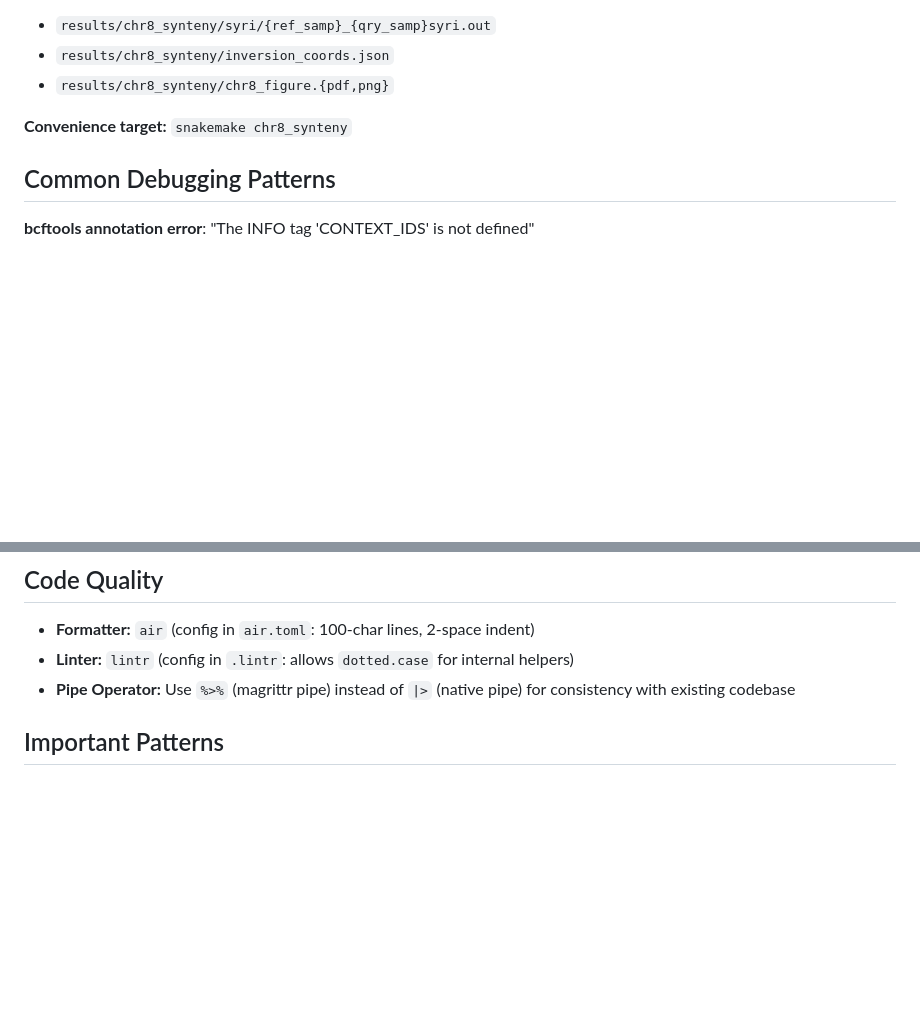
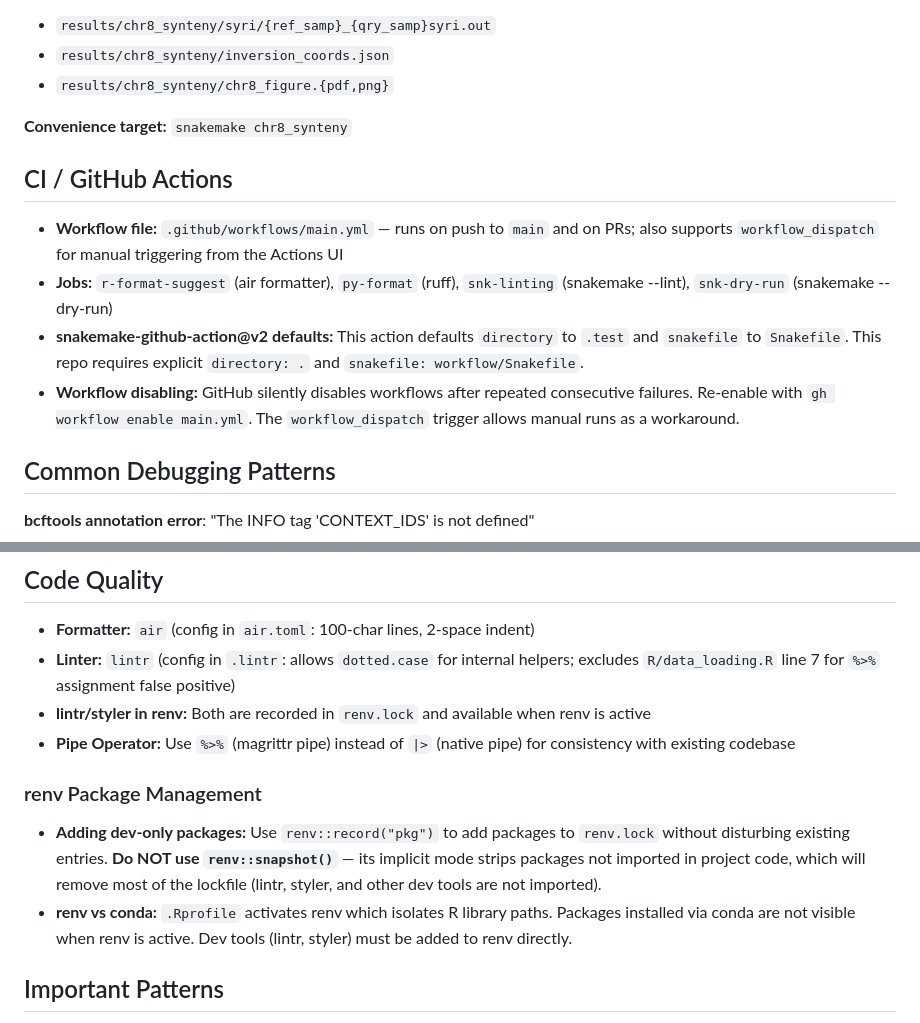
Before and after one commit to nate-d-olson/q100-variant-benchmark-paper, a Markdown page: CLAUDE.md, 2 parts joined by grey strips. Rendered like a GitHub page; blank space fills up the shorter version.

Commit message:
docs: add CI, renv, and lintr learnings to CLAUDE.md
Document GitHub Actions configuration (snakemake-github-action defaults,
workflow disabling gotcha), renv package management (record vs snapshot),
and lintr/styler setup details.

Co-Authored-By: Claude Opus 4.6 <noreply@anthropic.com>

```diff
--- a/CLAUDE.md
+++ b/CLAUDE.md
@@ -125,6 +125,13 @@ inversion. It is configured under `chr8_synteny:` in `config/config.yaml`.
 
 **Convenience target:** `snakemake chr8_synteny`
 
+## CI / GitHub Actions
+
+- **Workflow file:** `.github/workflows/main.yml` — runs on push to `main` and on PRs; also supports `workflow_dispatch` for manual triggering from the Actions UI
+- **Jobs:** `r-format-suggest` (air formatter), `py-format` (ruff), `snk-linting` (snakemake --lint), `snk-dry-run` (snakemake --dry-run)
+- **snakemake-github-action@v2 defaults:** This action defaults `directory` to `.test` and `snakefile` to `Snakefile`. This repo requires explicit `directory: .` and `snakefile: workflow/Snakefile`.
+- **Workflow disabling:** GitHub silently disables workflows after repeated consecutive failures. Re-enable with `gh workflow enable main.yml`. The `workflow_dispatch` trigger allows manual runs as a workaround.
+
 ## Common Debugging Patterns
 
 **bcftools annotation error**: "The INFO tag 'CONTEXT_IDS' is not defined"
@@ -238,8 +245,14 @@ Cache tests use `withr::local_options(q100.cache_dir = tempdir)` for isolation.
 ## Code Quality
 
 - **Formatter:** `air` (config in `air.toml`: 100-char lines, 2-space indent)
-- **Linter:** `lintr` (config in `.lintr`: allows `dotted.case` for internal helpers)
+- **Linter:** `lintr` (config in `.lintr`: allows `dotted.case` for internal helpers; excludes `R/data_loading.R` line 7 for `%>%` assignment false positive)
+- **lintr/styler in renv:** Both are recorded in `renv.lock` and available when renv is active
 - **Pipe Operator:** Use `%>%` (magrittr pipe) instead of `|>` (native pipe) for consistency with existing codebase
+
+### renv Package Management
+
+- **Adding dev-only packages:** Use `renv::record("pkg")` to add packages to `renv.lock` without disturbing existing entries. **Do NOT use `renv::snapshot()`** — its implicit mode strips packages not imported in project code, which will remove most of the lockfile (lintr, styler, and other dev tools are not imported).
+- **renv vs conda:** `.Rprofile` activates renv which isolates R library paths. Packages installed via conda are not visible when renv is active. Dev tools (lintr, styler) must be added to renv directly.
 
 ## Important Patterns
 
```
